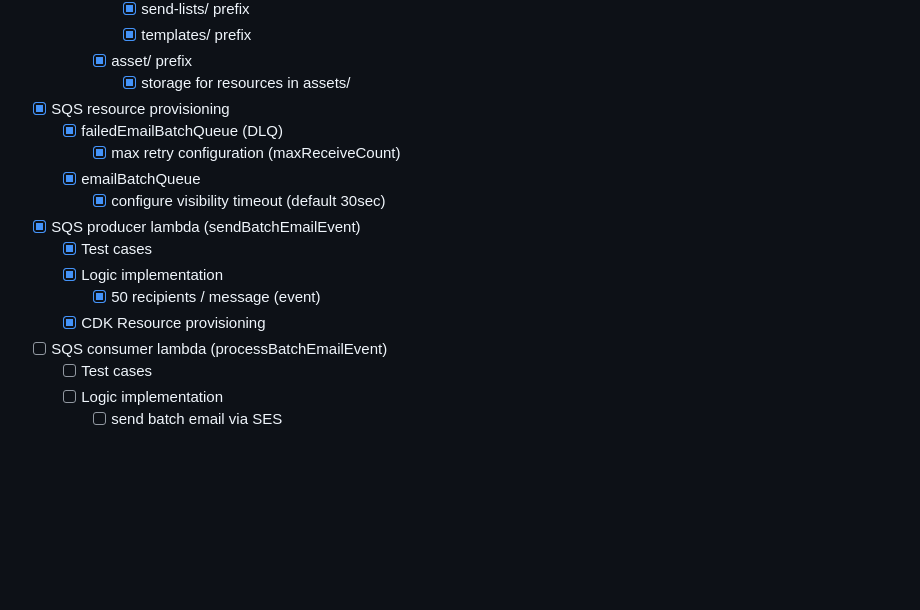
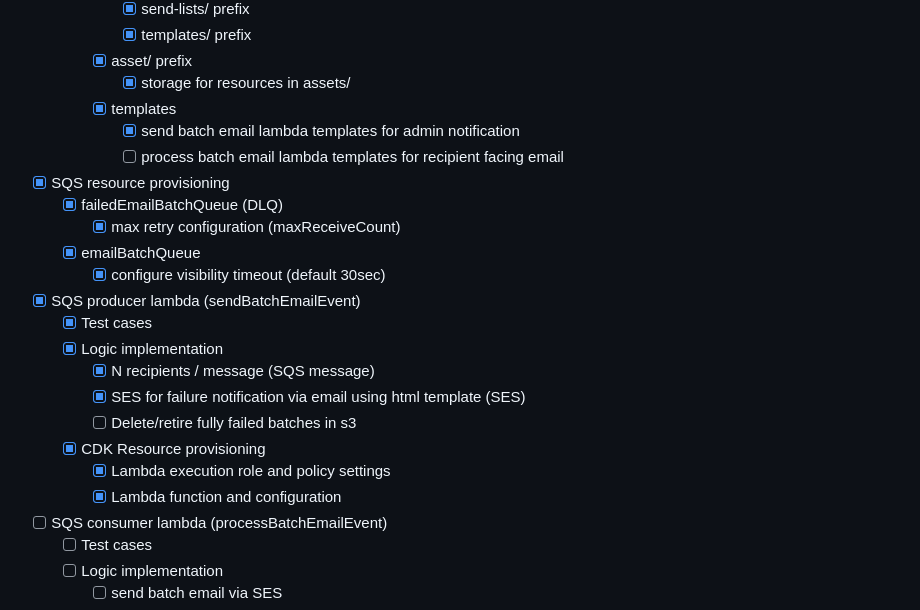
Before and after one commit to john-jaihyek-choi/batch-email-service, a Markdown page: README.md, the part around one of its changes. GitHub-like rendering; blank space fills up the shorter version.

Commit message:
roadmap updated

```diff
--- a/README.md
+++ b/README.md
@@ -150,6 +150,9 @@ Since the goal is to focus on the functionality, for MVP, the UI/UX will be hand
       - [x] templates/ prefix
     - [x] asset/ prefix
       - [x] storage for resources in assets/
+    - [x] templates
+      - [x] send batch email lambda templates for admin notification
+      - [ ] process batch email lambda templates for recipient facing email
 - [x] SQS resource provisioning
   - [x] failedEmailBatchQueue (DLQ)
     - [x] max retry configuration (maxReceiveCount)
@@ -158,8 +161,12 @@ Since the goal is to focus on the functionality, for MVP, the UI/UX will be hand
 - [x] SQS producer lambda (sendBatchEmailEvent)
   - [x] Test cases
   - [x] Logic implementation
-    - [x] 50 recipients / message (event)
+    - [x] N recipients / message (SQS message)
+    - [x] SES for failure notification via email using html template (SES)
+    - [ ] Delete/retire fully failed batches in s3
   - [x] CDK Resource provisioning
+    - [x] Lambda execution role and policy settings
+    - [x] Lambda function and configuration
 - [ ] SQS consumer lambda (processBatchEmailEvent)
   - [ ] Test cases
   - [ ] Logic implementation
```
Also changed, not shown: other parts of README.md (+1 -1 lines).
